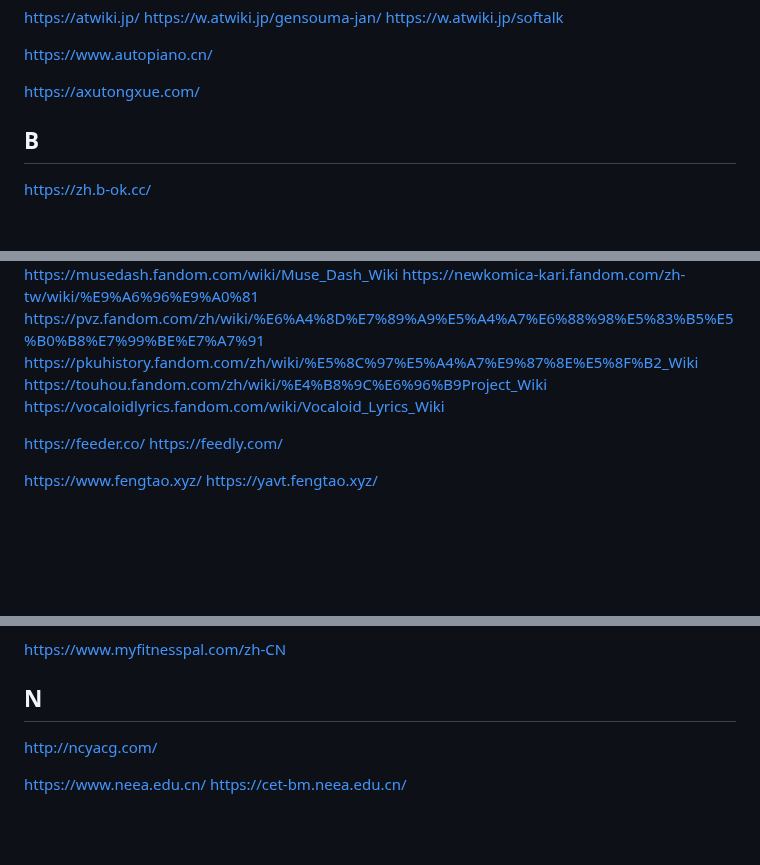
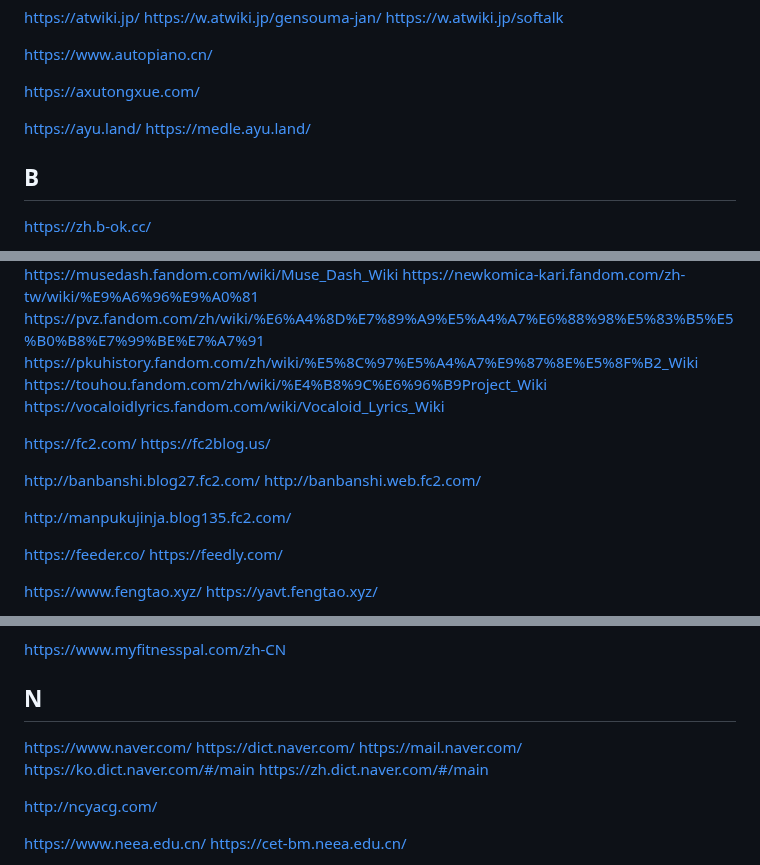
Before and after one commit to sunboyallen/sunboyallen, a Markdown page: url.md, 3 parts joined by grey strips. Drawn GitHub-style; blank space fills up the shorter version.

```diff
--- a/url.md
+++ b/url.md
@@ -149,6 +151,10 @@ https://w.atwiki.jp/softalk
 https://www.autopiano.cn/
 
 https://axutongxue.com/
+
+https://ayu.land/
+https://medle.ayu.land/
+<!-- medle -->
 
 
 ## B
@@ -570,6 +583,17 @@ https://pkuhistory.fandom.com/zh/wiki/%E5%8C%97%E5%A4%A7%E9%87%8E%E5%8F%B2_Wiki
 https://touhou.fandom.com/zh/wiki/%E4%B8%9C%E6%96%B9Project_Wiki
 https://vocaloidlyrics.fandom.com/wiki/Vocaloid_Lyrics_Wiki
 
+https://fc2.com/
+https://fc2blog.us/
+
+http://banbanshi.blog27.fc2.com/
+http://banbanshi.web.fc2.com/
+<!-- ばんばんしー -->
+
+http://manpukujinja.blog135.fc2.com/
+<!-- 满福神社 -->
+<!-- 満福神社 -->
+
 https://feeder.co/
 https://feedly.com/
 
@@ -1233,6 +1272,12 @@ https://www.myfitnesspal.com/zh-CN
 
 ## N
 
+https://www.naver.com/
+https://dict.naver.com/
+https://mail.naver.com/
+https://ko.dict.naver.com/#/main
+https://zh.dict.naver.com/#/main
+
 http://ncyacg.com/
 <!-- 喵次元 -->
 
```
Also changed, not shown: other parts of url.md (+44 -0 lines), 日本語 歌詞.md (+71 -10 lines).
